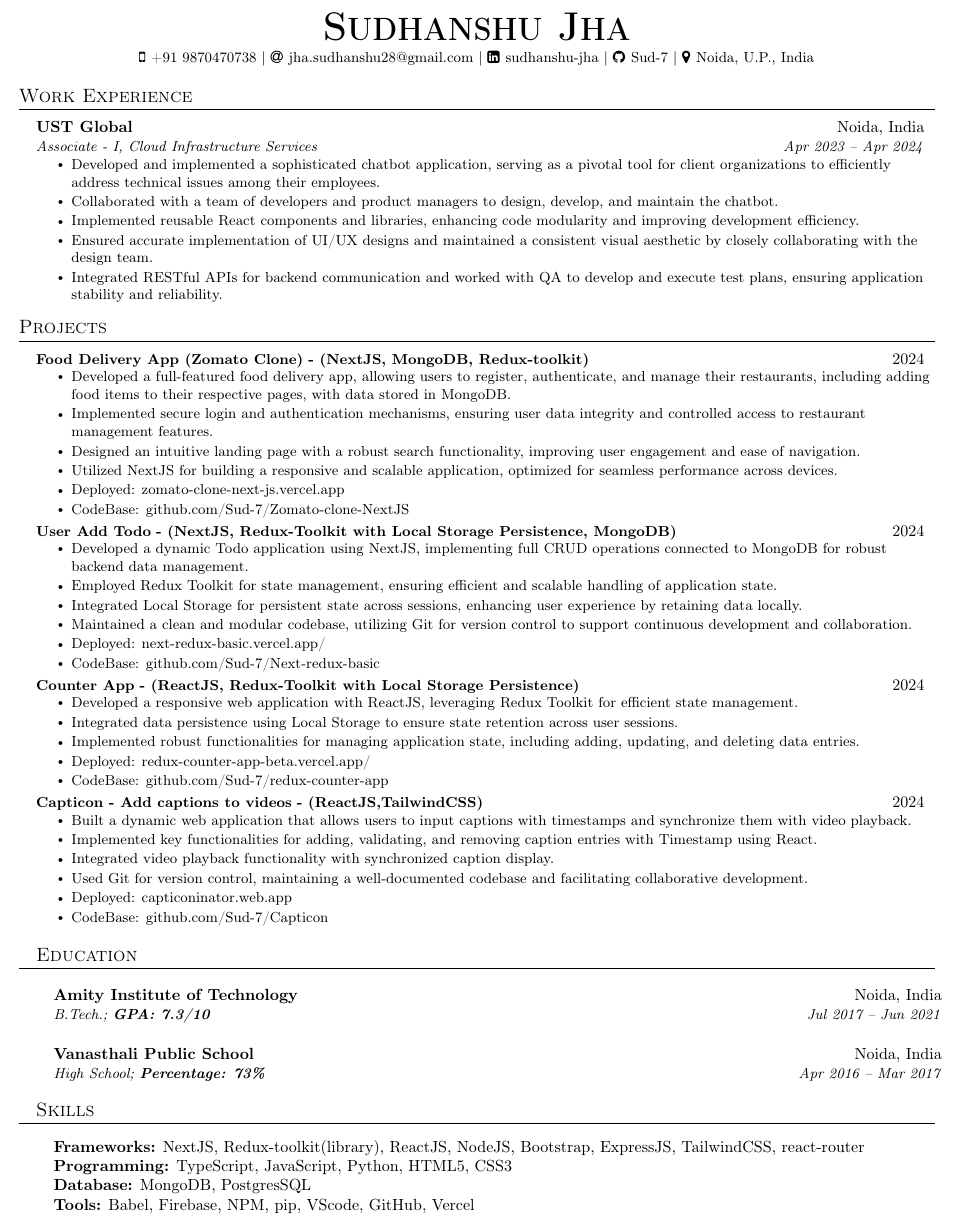
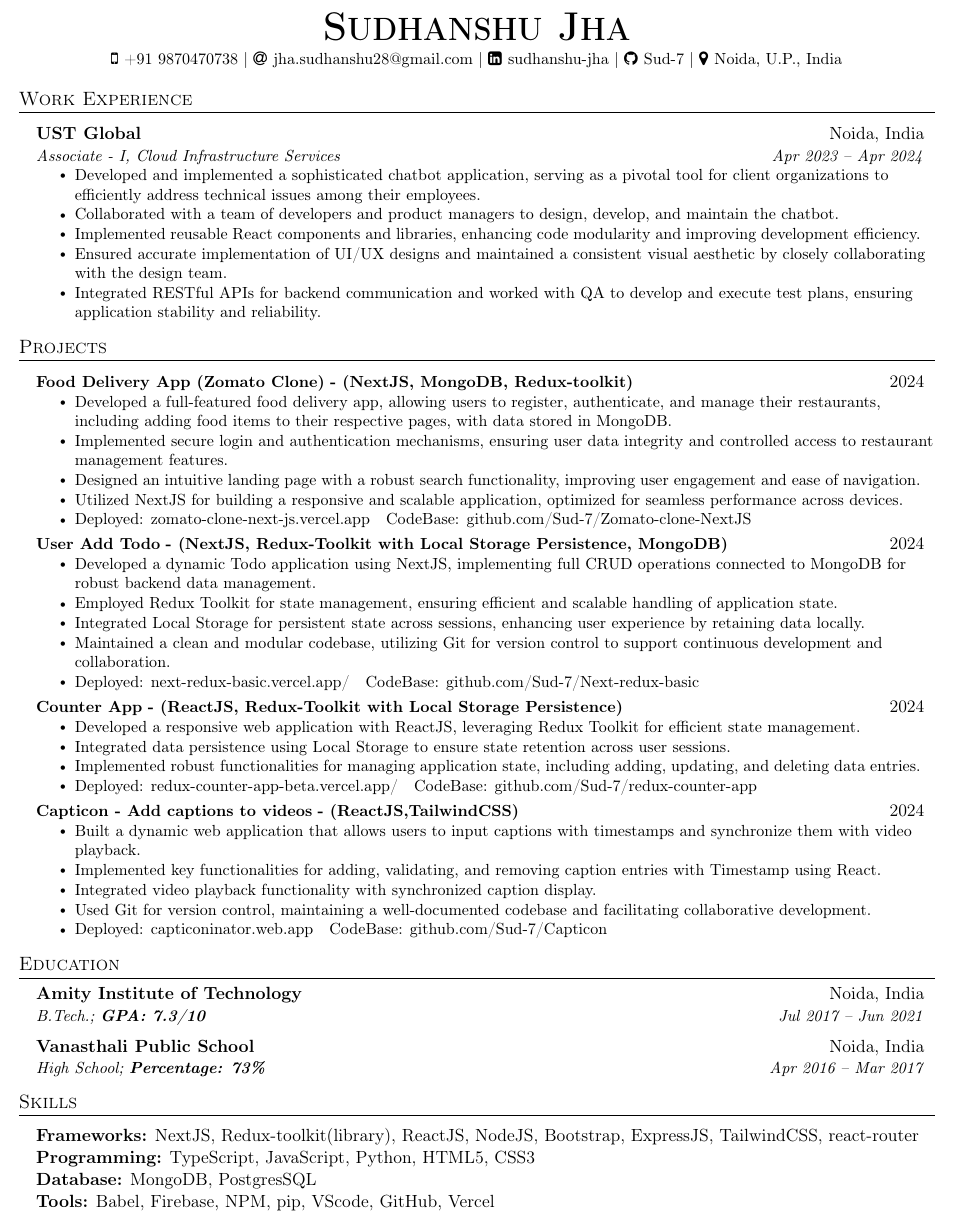
Before and after one commit to skjha98/Resume-SJ, a LaTeX CV (Sj resume repo.tex): part of the page, cut so that both start at the same text. Compiled offline with pdfLaTeX.

Commit message:
Merged Deployment and codebase
Few bug fixed
Increased font size
Remove extra space in education

```diff
--- a/Sj resume repo.tex
+++ b/Sj resume repo.tex
@@ -1,4 +1,4 @@
-\documentclass[letterpaper,10pt]{article}
+\documentclass[letterpaper,11pt]{article}
 
 \usepackage{latexsym}
 \usepackage[empty]{fullpage}
@@ -151,12 +151,10 @@
       {\textbf{Food Delivery App (Zomato Clone)} \textbf{- (NextJS, MongoDB, Redux-toolkit) }}{2024}
         \resumeItemListStart
             \resumeItem{Developed a full-featured food delivery app, allowing users to register, authenticate, and manage their restaurants, including adding food items to their respective pages, with data stored in MongoDB.}
-            \resumeItem{Implemented secure login and authentication mechanisms, ensuring user data integrity and controlled access to restaurant management features.
-}
+            \resumeItem{Implemented secure login and authentication mechanisms, ensuring user data integrity and controlled access to restaurant management features.}
             \resumeItem{Designed an intuitive landing page with a robust search functionality, improving user engagement and ease of navigation.}
-\resumeItem{Utilized NextJS for building a responsive and scalable application, optimized for seamless performance across devices.}
-            \resumeItem{Deployed: \href{https://zomato-clone-next-js.vercel.app}{zomato-clone-next-js.vercel.app}}
-            \resumeItem{{CodeBase: \href{https://github.com/Sud-7/Zomato-clone-NextJS}{github.com/Sud-7/Zomato-clone-NextJS}}}
+            \resumeItem{Utilized NextJS for building a responsive and scalable application, optimized for seamless performance across devices.}
+            \resumeItem{Deployed: \href{https://zomato-clone-next-js.vercel.app}{zomato-clone-next-js.vercel.app}}{{CodeBase: \href{https://github.com/Sud-7/Zomato-clone-NextJS}{github.com/Sud-7/Zomato-clone-NextJS}}}
         \resumeItemListEnd
 
 
@@ -166,9 +164,8 @@
             \resumeItem{Developed a dynamic Todo application using NextJS, implementing full CRUD operations connected to MongoDB for robust backend data management.}
             \resumeItem{Employed Redux Toolkit for state management, ensuring efficient and scalable handling of application state.}
             \resumeItem{Integrated Local Storage for persistent state across sessions, enhancing user experience by retaining data locally.}
-\resumeItem{Maintained a clean and modular codebase, utilizing Git for version control to support continuous development and collaboration.}
-            \resumeItem{Deployed: \href{https://next-redux-basic.vercel.app/}{next-redux-basic.vercel.app/}}
-            \resumeItem{CodeBase: \href{https://github.com/Sud-7/Next-redux-basic}{github.com/Sud-7/Next-redux-basic}}
+            \resumeItem{Maintained a clean and modular codebase, utilizing Git for version control to support continuous development and collaboration.}
+            \resumeItem{Deployed: \href{https://next-redux-basic.vercel.app/}{next-redux-basic.vercel.app/}}{CodeBase: \href{https://github.com/Sud-7/Next-redux-basic}{github.com/Sud-7/Next-redux-basic}}
         \resumeItemListEnd
 
     \resumeProjectHeading
@@ -189,22 +185,22 @@
             \resumeItem{Integrated video playback functionality with synchronized caption display.}
             \resumeItem{Used Git for version control, maintaining a well-documented codebase and facilitating collaborative development.}
 
-            \resumeItem{Deployed: \href{https://capticoninator.web.app/}{capticoninator.web.app}}
-            \resumeItem{CodeBase: \href{https://github.com/Sud-7/Capticon}{github.com/Sud-7/Capticon}}
+            \resumeItem{Deployed: \href{https://capticoninator.web.app/}{capticoninator.web.app}}{CodeBase: \href{https://github.com/Sud-7/Capticon}{github.com/Sud-7/Capticon}}
         \resumeItemListEnd
+    \resumeSubHeadingListEnd
+
 
 
 %----------- EDUCATION -----------
 \section{Education}
-  \vspace{1pt}
-  \resumeSubHeadingListStart
+ \resumeSubHeadingListStart
     \resumeEducationHeading
       {Amity Institute of Technology}{Noida, India}
       {B.Tech.; \textbf{GPA: 7.3/10}}{Jul 2017 -- Jun 2021}
     \resumeEducationHeading
       {Vanasthali Public School}{Noida, India}
       {High School; \textbf{Percentage: 73\%}}{Apr 2016 -- Mar 2017}
-  \resumeSubHeadingListEnd
+\resumeSubHeadingListEnd
 
 %----------- SKILLS -----------
 \section{Skills}
```
Also changed, not shown: Sj resume repo.tex (3 more changed lines).
